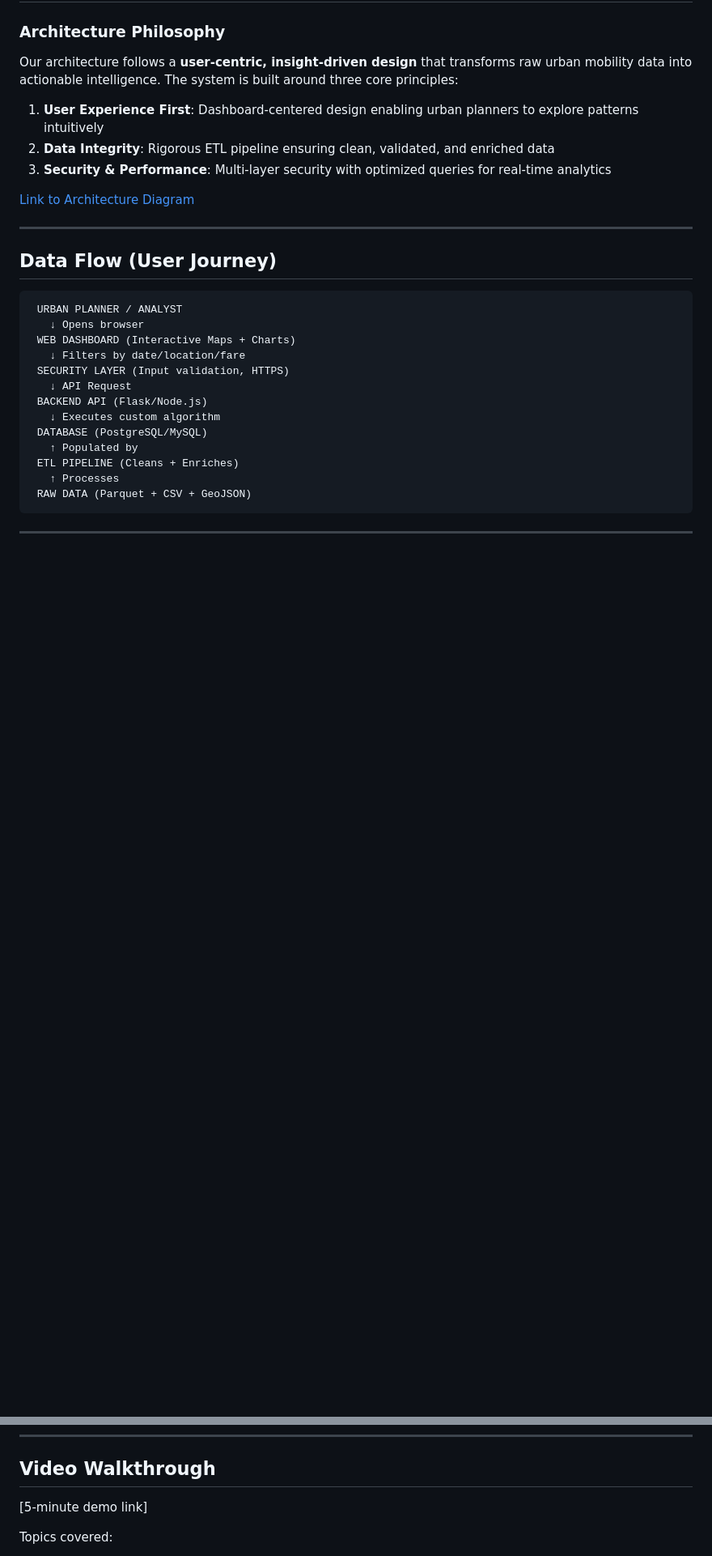
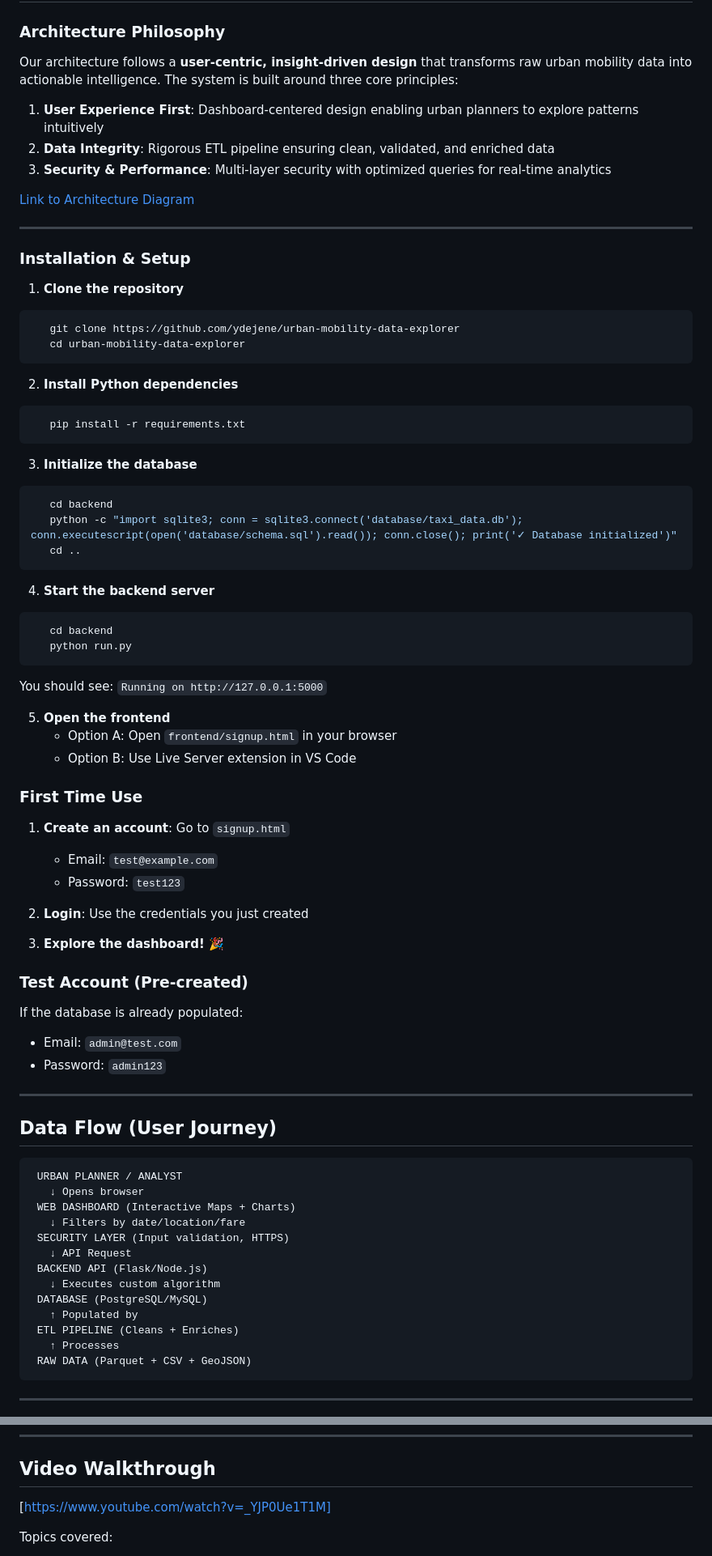
Before and after one commit to ydejene/urban-mobility-data-explorer, a Markdown page: README.md, 2 parts joined by grey strips. Shown at 81% size. Drawn GitHub-style; blank space fills up the shorter version.

Commit message:
add quick start section to README with setup instructions and include initialized database

````diff
--- a/README.md
+++ b/README.md
@@ -10,6 +10,52 @@ Our architecture follows a **user-centric, insight-driven design** that transfor
 3. **Security & Performance**: Multi-layer security with optimized queries for real-time analytics
 
 [Link to Architecture Diagram](./docs/architecture-diagram.png)
+
+---
+
+### Installation & Setup
+1. **Clone the repository**
+```bash
+   git clone https://github.com/ydejene/urban-mobility-data-explorer
+   cd urban-mobility-data-explorer
+```
+
+2. **Install Python dependencies**
+```bash
+   pip install -r requirements.txt
+```
+
+3. **Initialize the database**
+```bash
+   cd backend
+   python -c "import sqlite3; conn = sqlite3.connect('database/taxi_data.db'); conn.executescript(open('database/schema.sql').read()); conn.close(); print('✓ Database initialized')"
+   cd ..
+```
+
+4. **Start the backend server**
+```bash
+   cd backend
+   python run.py
+```
+   You should see: `Running on http://127.0.0.1:5000`
+
+5. **Open the frontend**
+   - Option A: Open `frontend/signup.html` in your browser
+   - Option B: Use Live Server extension in VS Code
+
+### First Time Use
+1. **Create an account**: Go to `signup.html`
+   - Email: `test@example.com`
+   - Password: `test123`
+
+2. **Login**: Use the credentials you just created
+
+3. **Explore the dashboard!** 🎉
+
+### Test Account (Pre-created)
+If the database is already populated:
+- Email: `admin@test.com`
+- Password: `admin123`
 
 ---
 
@@ -460,7 +506,7 @@ for trip in trips:
 ---
 
 ## Video Walkthrough
-[5-minute demo link]
+[https://www.youtube.com/watch?v=_YJP0Ue1T1M]
 
 Topics covered:
 - System architecture walkthrough
````
